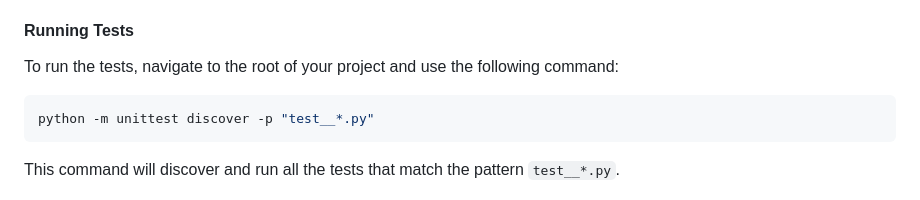
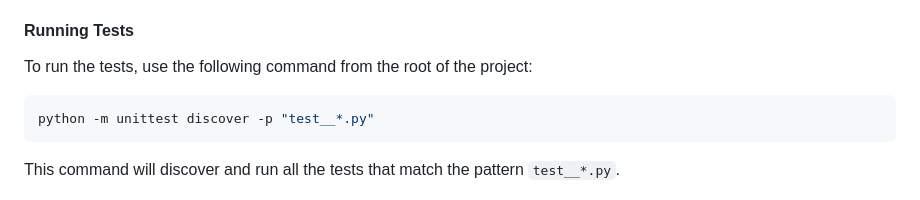
Before and after one commit to thijsfranck/the-dynamic-typists, a Markdown page: README.md, the part around the change. Rendered like a GitHub page.

Commit message:
make a small clarification on how to run the tests

````diff
--- a/README.md
+++ b/README.md
@@ -251,7 +251,7 @@ The function's expected behavior is clearer. You know that both `a` and `b` shou
 
 #### Running Tests
 
-To run the tests, navigate to the root of your project and use the following command:
+To run the tests, use the following command from the root of the project:
 
 ```bash
 python -m unittest discover -p "test__*.py"
````
